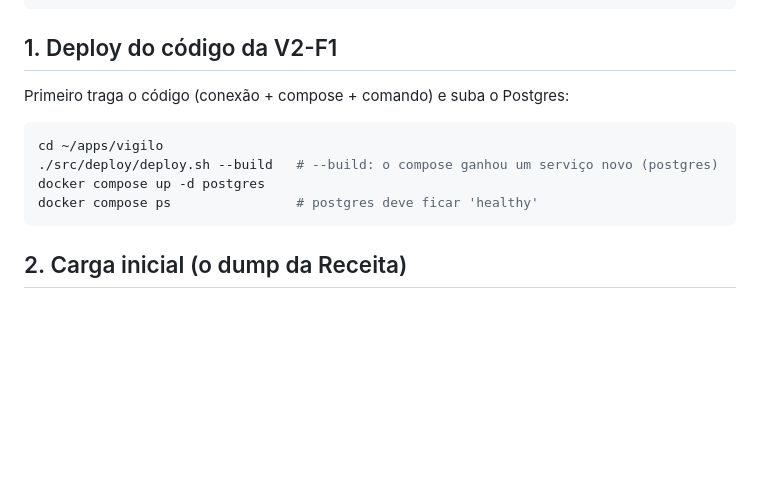
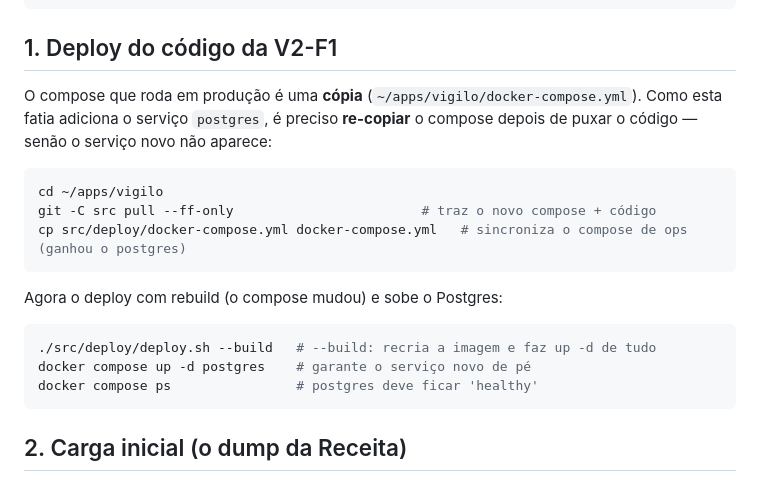
Before and after one commit to Hygny/vigilo, a Markdown page: docs/vigilo-v2-f1-runbook.md, the part around the change. Rendered like a GitHub page; blank space fills up the shorter version.

Commit message:
docs(v2-f1): incluir re-cópia do docker-compose no runbook
O compose de produção é uma cópia (~/apps/vigilo/docker-compose.yml); ao
adicionar o serviço postgres é preciso re-copiar de src/deploy antes do
deploy, senão o serviço novo não aparece.

Co-Authored-By: Claude Opus 4.8 <noreply@anthropic.com>

````diff
--- a/docs/vigilo-v2-f1-runbook.md
+++ b/docs/vigilo-v2-f1-runbook.md
@@ -34,11 +34,20 @@ docker compose exec app php artisan config:cache
 
 ## 1. Deploy do código da V2-F1
 
-Primeiro traga o código (conexão + compose + comando) e suba o Postgres:
+O compose que roda em produção é uma **cópia** (`~/apps/vigilo/docker-compose.yml`).
+Como esta fatia adiciona o serviço `postgres`, é preciso **re-copiar** o compose
+depois de puxar o código — senão o serviço novo não aparece:
+
 ```bash
 cd ~/apps/vigilo
-./src/deploy/deploy.sh --build   # --build: o compose ganhou um serviço novo (postgres)
-docker compose up -d postgres
+git -C src pull --ff-only                        # traz o novo compose + código
+cp src/deploy/docker-compose.yml docker-compose.yml   # sincroniza o compose de ops (ganhou o postgres)
+```
+
+Agora o deploy com rebuild (o compose mudou) e sobe o Postgres:
+```bash
+./src/deploy/deploy.sh --build   # --build: recria a imagem e faz up -d de tudo
+docker compose up -d postgres    # garante o serviço novo de pé
 docker compose ps                # postgres deve ficar 'healthy'
 ```
 
````
